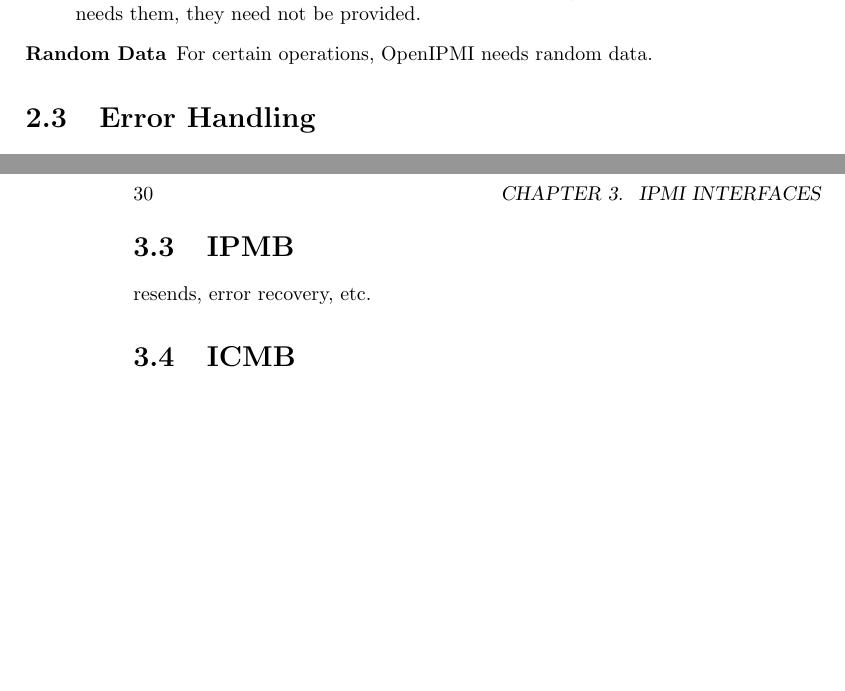
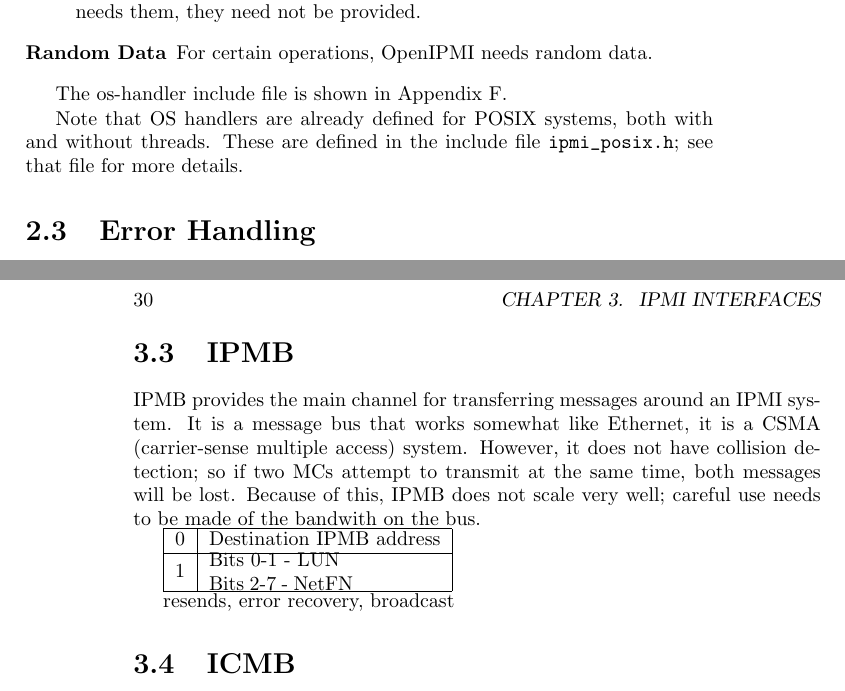
Before and after one commit to wrouesnel/openipmi, a LaTeX book (doc/IPMI.ltx): two parts of pages 19 and 36 of 58 before the commit and two parts of pages 19 and 36 of 60 after it, joined at a grey line, cut so that both start at the same text, the shorter picture padded with empty space. Compiled offline with pdfLaTeX.

Commit message:
A little more work.
git-svn-id: file:///home/cminyard/t2/svn/openipmi/trunk@940 a860ddb0-99b4-4eb6-8282-105f033f2ff5

```diff
--- a/doc/IPMI.ltx
+++ b/doc/IPMI.ltx
@@ -4,6 +4,10 @@
 \author{Corey Minyard $<$minyard@acm.org$>$\\
         Montavista Software}
 \date{\today}
+%
+\newcommand{\msgitem}[2]{#1&#2\\ \hline}
+\newenvironment{showmsg}{\begin{tabular}{|l|l|}\hline}{\end{tabular}}
+%
 \begin{document}
 \maketitle
 
@@ -480,6 +484,12 @@ they need not be provided.
 \item[Random Data]
 For certain operations, OpenIPMI needs random data.
 \end{description}
+
+The os-handler include file is shown in Appendix \ref{os-handler-h}.
+
+Note that OS handlers are already defined for POSIX systems, both with
+and without threads.  These are defined in the include file
+\verb=ipmi_posix.h=; see that file for more details.
 
 \section{Error Handling}
 
@@ -1314,7 +1324,21 @@ new connection is returned in \verb=new_con=.
 
 \section{IPMB}
 
-resends, error recovery, etc.
+IPMB provides the main channel for transferring messages around an
+IPMI system.  It is a message bus that works somewhat like Ethernet,
+it is a CSMA (carrier-sense multiple access) system.  However, it does
+not have collision detection; so if two MCs attempt to transmit at the
+same time, both messages will be lost.  Because of this, IPMB does not
+scale very well; careful use needs to be made of the bandwith on the
+bus.
+
+\begin{showmsg}
+\msgitem{0}{Destination IPMB address}
+\msgitem{1}{\parbox{1in}{Bits 0-1 - LUN\\
+	    Bits 2-7 - NetFN}}
+\end{showmsg}
+
+ resends, error recovery, broadcast
 
 \section{ICMB}
 
```
Also changed, not shown: doc/IPMI.ltx (7 more changed lines).
